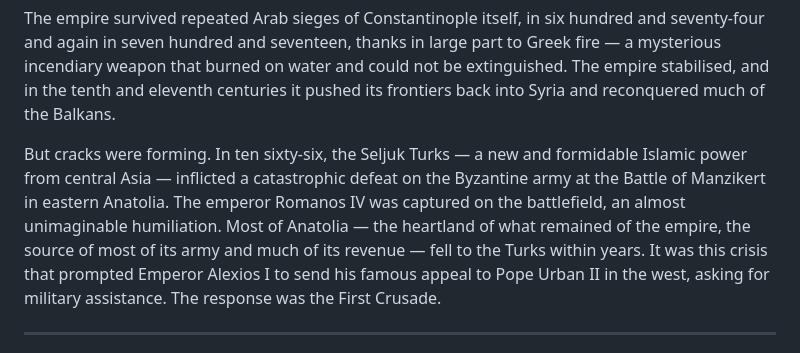
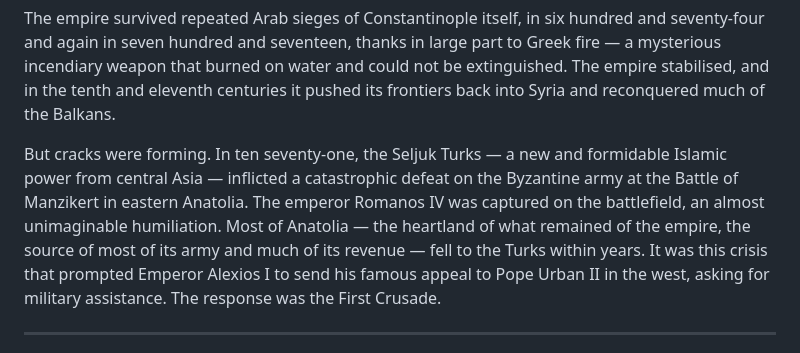
Before and after one commit to Sheppio/general-knowledge-in-15-minutes, a Markdown page: content/history/the-byzantine-empire.md, the part around the change. GitHub-like rendering.

```diff
--- a/content/history/the-byzantine-empire.md
+++ b/content/history/the-byzantine-empire.md
@@ -42,7 +42,7 @@ What remained was a harder, leaner, more Greek-speaking state, centred on Consta
 
 The empire survived repeated Arab sieges of Constantinople itself, in six hundred and seventy-four and again in seven hundred and seventeen, thanks in large part to Greek fire — a mysterious incendiary weapon that burned on water and could not be extinguished. The empire stabilised, and in the tenth and eleventh centuries it pushed its frontiers back into Syria and reconquered much of the Balkans.
 
-But cracks were forming. In ten sixty-six, the Seljuk Turks — a new and formidable Islamic power from central Asia — inflicted a catastrophic defeat on the Byzantine army at the Battle of Manzikert in eastern Anatolia. The emperor Romanos IV was captured on the battlefield, an almost unimaginable humiliation. Most of Anatolia — the heartland of what remained of the empire, the source of most of its army and much of its revenue — fell to the Turks within years. It was this crisis that prompted Emperor Alexios I to send his famous appeal to Pope Urban II in the west, asking for military assistance. The response was the First Crusade.
+But cracks were forming. In ten seventy-one, the Seljuk Turks — a new and formidable Islamic power from central Asia — inflicted a catastrophic defeat on the Byzantine army at the Battle of Manzikert in eastern Anatolia. The emperor Romanos IV was captured on the battlefield, an almost unimaginable humiliation. Most of Anatolia — the heartland of what remained of the empire, the source of most of its army and much of its revenue — fell to the Turks within years. It was this crisis that prompted Emperor Alexios I to send his famous appeal to Pope Urban II in the west, asking for military assistance. The response was the First Crusade.
 
 ---
 
```
Also changed, not shown: content/history/the-ming-dynasty.md (+1 -1 lines).
